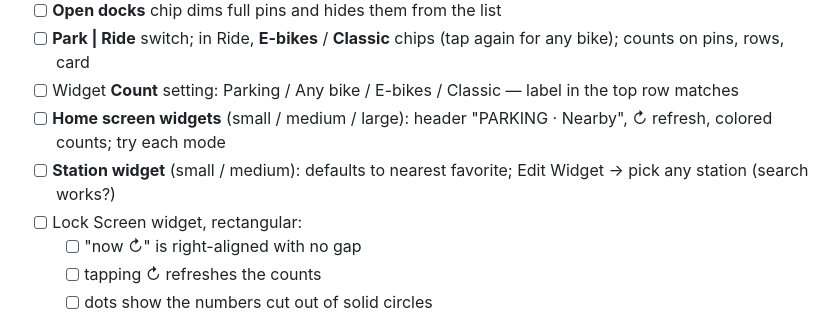
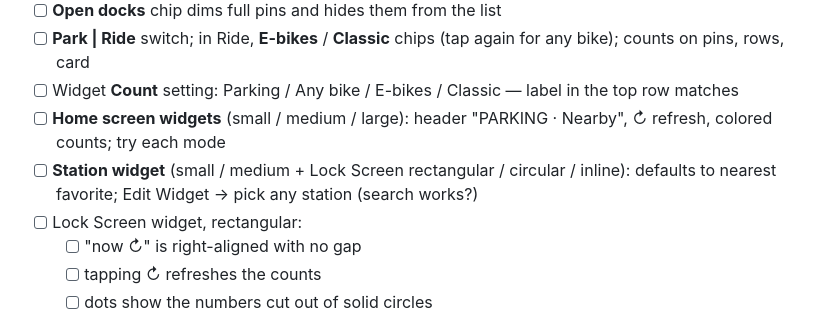
Before and after one commit to nshampoo/citibike-parking, a Markdown page: TODO.md, the part around the change. GitHub-like rendering.

```diff
--- a/TODO.md
+++ b/TODO.md
@@ -34,7 +34,7 @@ These have compiled cleanly but have never been used on a real device:
 - [ ] **Park | Ride** switch; in Ride, **E-bikes** / **Classic** chips (tap again for any bike); counts on pins, rows, card
 - [ ] Widget **Count** setting: Parking / Any bike / E-bikes / Classic — label in the top row matches
 - [ ] **Home screen widgets** (small / medium / large): header "PARKING · Nearby", ↻ refresh, colored counts; try each mode
-- [ ] **Station widget** (small / medium): defaults to nearest favorite; Edit Widget → pick any station (search works?)
+- [ ] **Station widget** (small / medium + Lock Screen rectangular / circular / inline): defaults to nearest favorite; Edit Widget → pick any station (search works?)
 - [ ] Lock Screen widget, rectangular:
   - [ ] "now ↻" is right-aligned with no gap
   - [ ] tapping ↻ refreshes the counts
```
Also changed, not shown: Design/app-store-listing.md (+1 -1 lines), README.md (+3 -2 lines).
